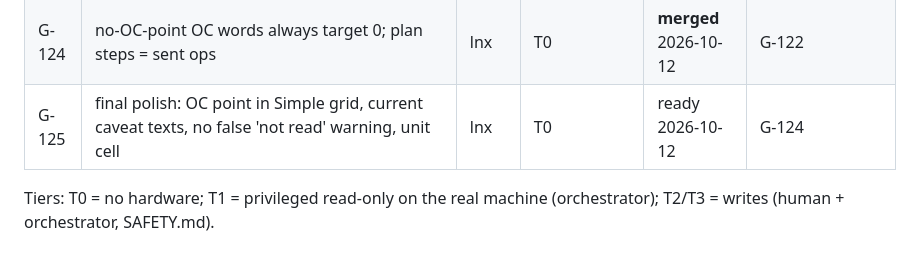
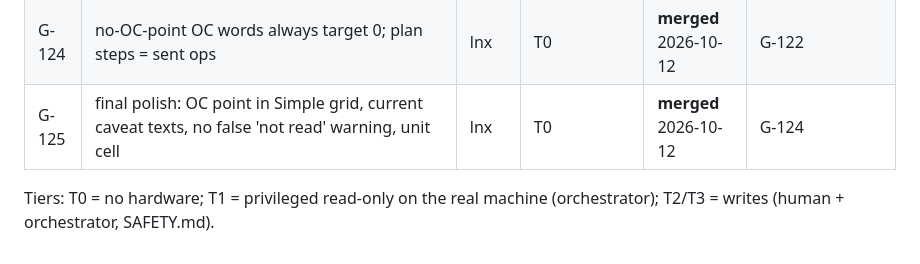
Before and after one commit to xyehya/arrowlake-tuner, a Markdown page: docs/tasks/INDEX.md, the part around the change. GitHub-like rendering.

Commit message:
G-125 merged; INDEX
Co-Authored-By: Claude Opus 5.5 <noreply@anthropic.com>

```diff
--- a/docs/tasks/INDEX.md
+++ b/docs/tasks/INDEX.md
@@ -26,6 +26,6 @@
 | G-122 | G-120 follow-ups: revert word shape, E whole-curve without OC point, caveat text, durable tuned_this_boot | lnx | T0 | **merged** 2026-10-11 | G-120 |
 | G-123 | UX continuity: last read per boot (tune.last), profiles.get + compare/load, indicator budget, defaults | lnx | T0 | **merged** 2026-10-11 | G-121 |
 | G-124 | no-OC-point OC words always target 0; plan steps = sent ops | lnx | T0 | **merged** 2026-10-12 | G-122 |
-| G-125 | final polish: OC point in Simple grid, current caveat texts, no false 'not read' warning, unit cell | lnx | T0 | ready 2026-10-12 | G-124 |
+| G-125 | final polish: OC point in Simple grid, current caveat texts, no false 'not read' warning, unit cell | lnx | T0 | **merged** 2026-10-12 | G-124 |
 
 Tiers: T0 = no hardware; T1 = privileged read-only on the real machine (orchestrator); T2/T3 = writes (human + orchestrator, SAFETY.md).
```
